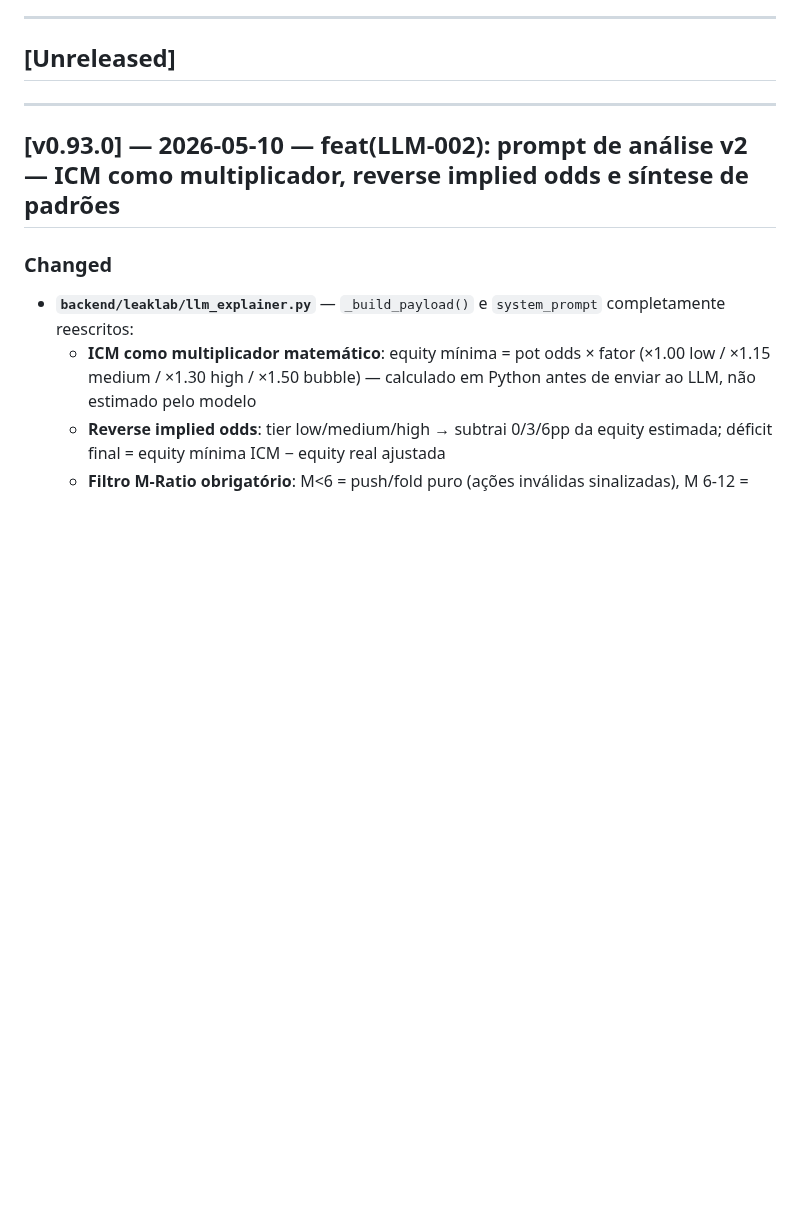
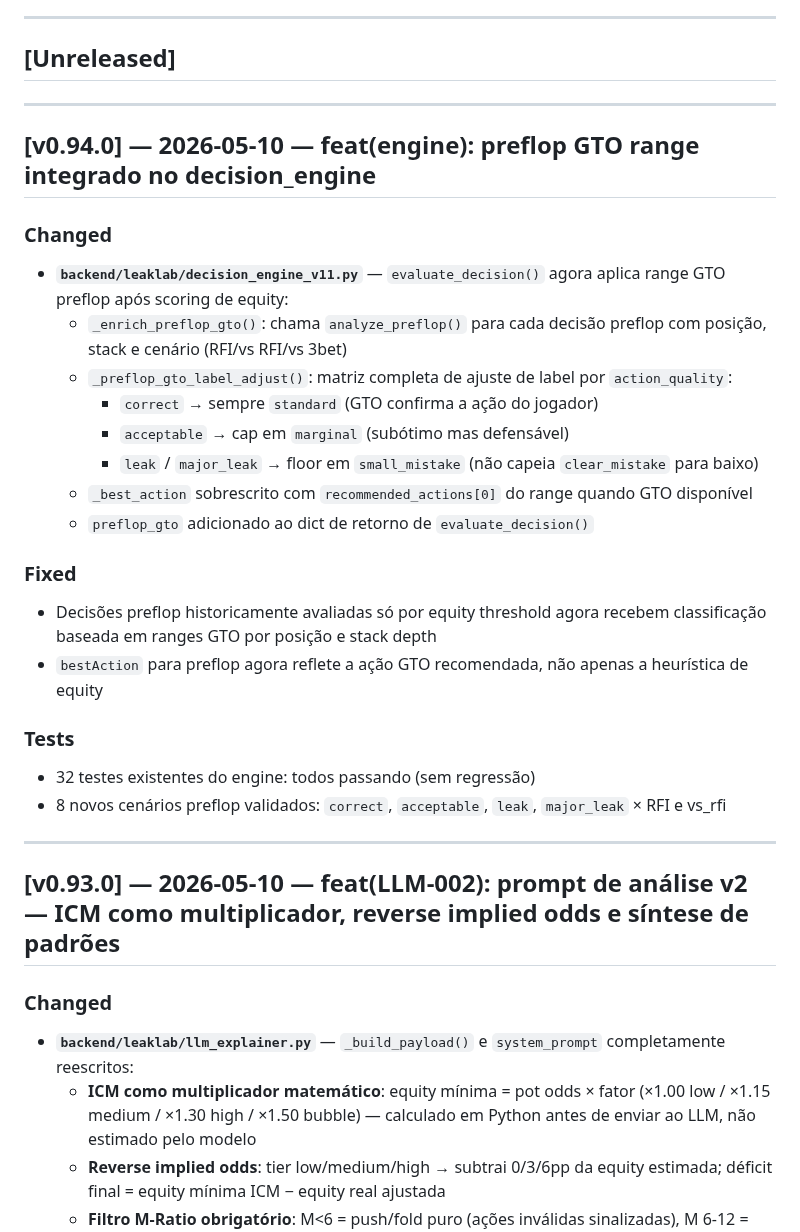
Before and after one commit to wrodrigobr/Leaklab, a Markdown page: CHANGELOG.md, the part around the change. Drawn GitHub-style; blank space fills up the shorter version.

Commit message:
docs: CHANGELOG v0.94.0 — engine preflop GTO

```diff
--- a/CHANGELOG.md
+++ b/CHANGELOG.md
@@ -6,6 +6,28 @@ Formato baseado em [Keep a Changelog](https://keepachangelog.com/pt-BR/1.0.0/).
 ---
 
 ## [Unreleased]
+
+---
+
+## [v0.94.0] — 2026-05-10 — feat(engine): preflop GTO range integrado no decision_engine
+
+### Changed
+- **`backend/leaklab/decision_engine_v11.py`** — `evaluate_decision()` agora aplica range GTO preflop após scoring de equity:
+  - `_enrich_preflop_gto()`: chama `analyze_preflop()` para cada decisão preflop com posição, stack e cenário (RFI/vs RFI/vs 3bet)
+  - `_preflop_gto_label_adjust()`: matriz completa de ajuste de label por `action_quality`:
+    - `correct` → sempre `standard` (GTO confirma a ação do jogador)
+    - `acceptable` → cap em `marginal` (subótimo mas defensável)
+    - `leak` / `major_leak` → floor em `small_mistake` (não capeia `clear_mistake` para baixo)
+  - `_best_action` sobrescrito com `recommended_actions[0]` do range quando GTO disponível
+  - `preflop_gto` adicionado ao dict de retorno de `evaluate_decision()`
+
+### Fixed
+- Decisões preflop historicamente avaliadas só por equity threshold agora recebem classificação baseada em ranges GTO por posição e stack depth
+- `bestAction` para preflop agora reflete a ação GTO recomendada, não apenas a heurística de equity
+
+### Tests
+- 32 testes existentes do engine: todos passando (sem regressão)
+- 8 novos cenários preflop validados: `correct`, `acceptable`, `leak`, `major_leak` × RFI e vs_rfi
 
 ---
 
```
